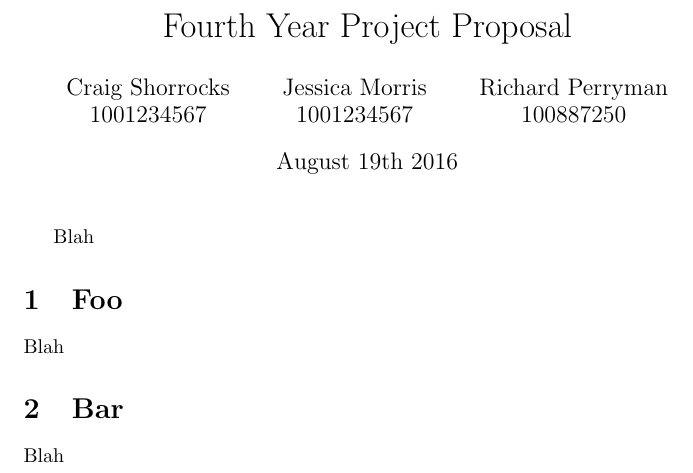
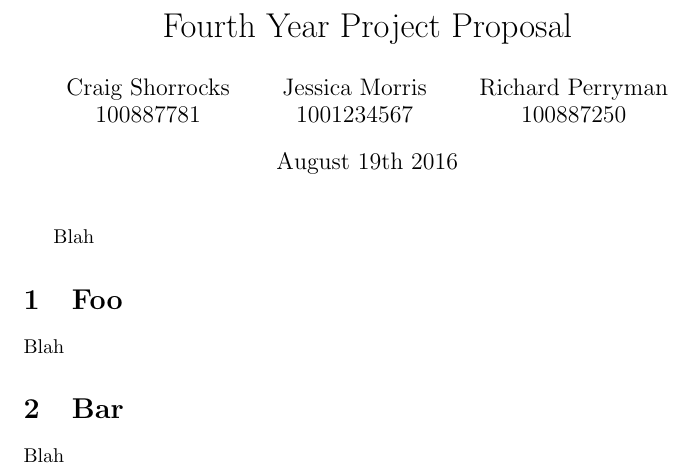
Before and after one commit to richardperryman/NFC-Engineering-Project, a LaTeX document (proposal.tex): part of the page, cut so that both start at the same text. Compiled offline with pdfLaTeX.

Commit message:
Added my student number

```diff
--- a/proposal.tex
+++ b/proposal.tex
@@ -3,7 +3,7 @@
 \title{Fourth Year Project Proposal}
 \author{
 	Craig Shorrocks \\
-	1001234567
+	100887781
 	\and
 	Jessica Morris \\
 	1001234567
```
